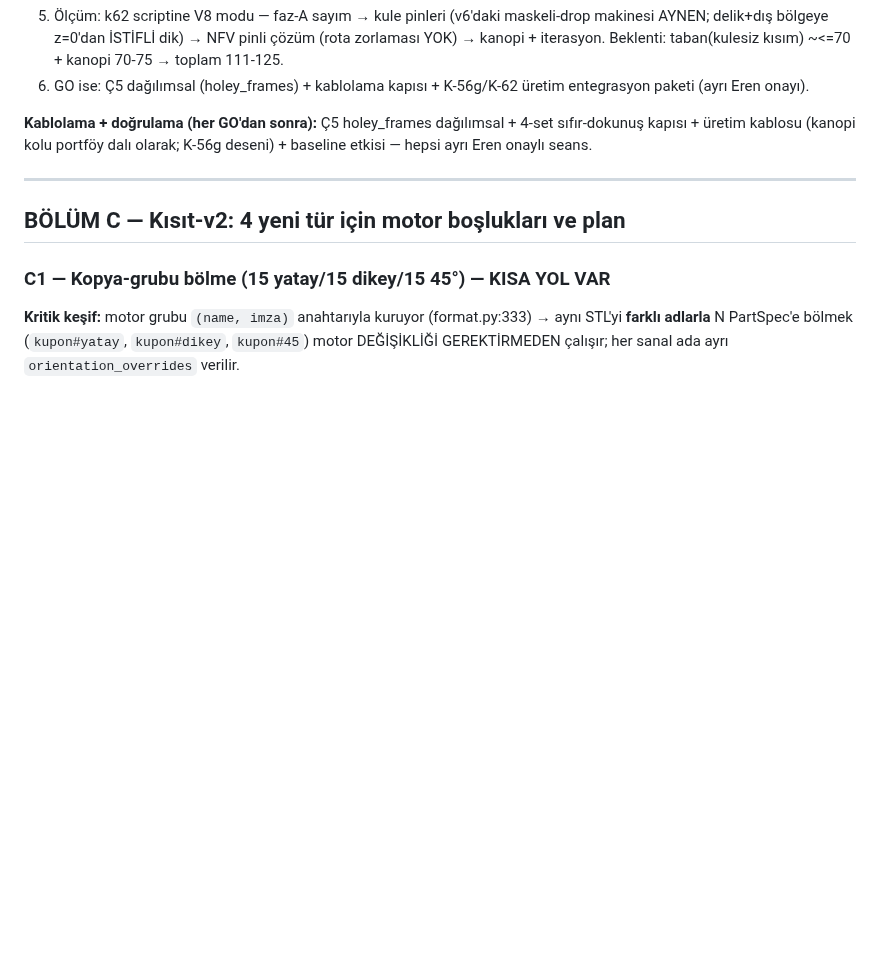
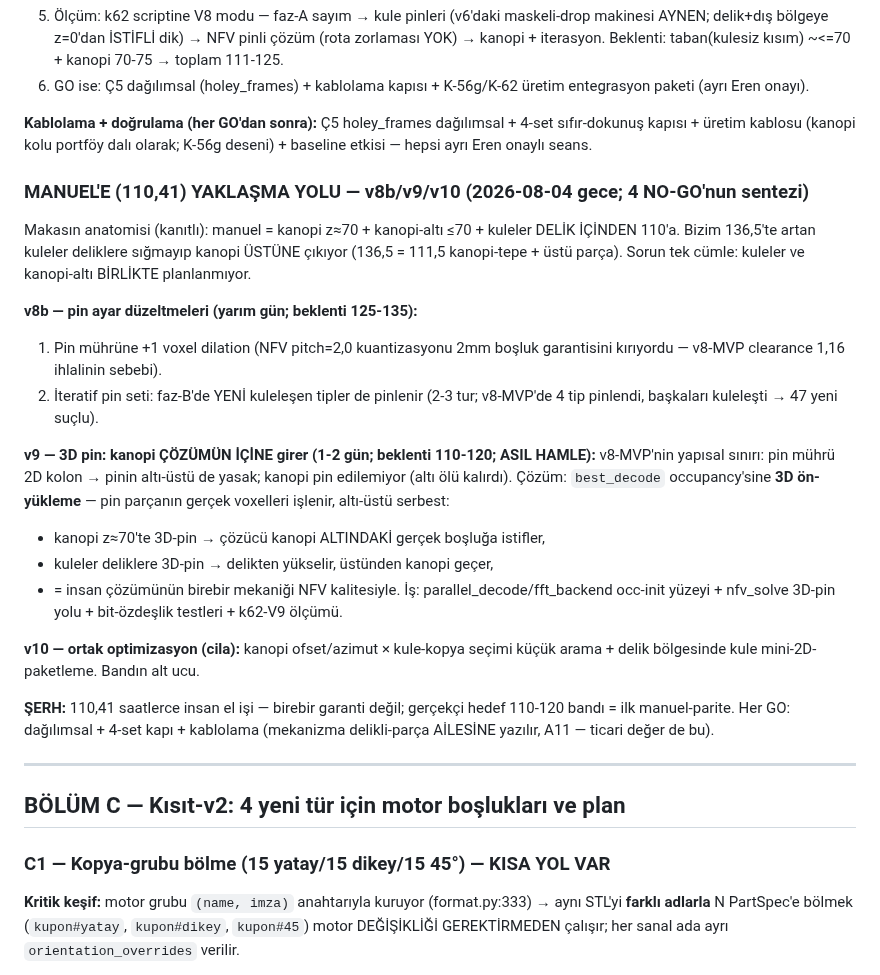
Before and after one commit to Eren845205/ie488-3d-nesting, a Markdown page: PLAN_KOK_SEBEP_VE_KISIT_V2.md, the part around the change. Drawn GitHub-style; blank space fills up the shorter version.

Commit message:
docs(K-62): manuel'e yaklasma yolu v8b/v9/v10 — 4 NO-GO sentezi plana islendi
Co-Authored-By: Claude Fable 5 <noreply@anthropic.com>
Claude-Session: https://claude.ai/code/session_01X7AbPb8emd71YPpMjCWSWk

```diff
--- a/PLAN_KOK_SEBEP_VE_KISIT_V2.md
+++ b/PLAN_KOK_SEBEP_VE_KISIT_V2.md
@@ -183,6 +183,36 @@ v8 iş listesi (orta motor işi, ~1 gün kod+test + koşular):
 4-set sıfır-dokunuş kapısı + üretim kablosu (kanopi kolu portföy dalı
 olarak; K-56g deseni) + baseline etkisi — hepsi ayrı Eren onaylı seans.
 
+### MANUEL'E (110,41) YAKLAŞMA YOLU — v8b/v9/v10 (2026-08-04 gece; 4 NO-GO'nun sentezi)
+
+Makasın anatomisi (kanıtlı): manuel = kanopi z≈70 + kanopi-altı ≤70 +
+kuleler DELİK İÇİNDEN 110'a. Bizim 136,5'te artan kuleler deliklere
+sığmayıp kanopi ÜSTÜNE çıkıyor (136,5 = 111,5 kanopi-tepe + üstü parça).
+Sorun tek cümle: kuleler ve kanopi-altı BİRLİKTE planlanmıyor.
+
+**v8b — pin ayar düzeltmeleri (yarım gün; beklenti 125-135):**
+1. Pin mührüne +1 voxel dilation (NFV pitch=2,0 kuantizasyonu 2mm boşluk
+   garantisini kırıyordu — v8-MVP clearance 1,16 ihlalinin sebebi).
+2. İteratif pin seti: faz-B'de YENİ kuleleşen tipler de pinlenir (2-3 tur;
+   v8-MVP'de 4 tip pinlendi, başkaları kuleleşti → 47 yeni suçlu).
+
+**v9 — 3D pin: kanopi ÇÖZÜMÜN İÇİNE girer (1-2 gün; beklenti 110-120; ASIL HAMLE):**
+v8-MVP'nin yapısal sınırı: pin mührü 2D kolon → pinin altı-üstü de yasak;
+kanopi pin edilemiyor (altı ölü kalırdı). Çözüm: `best_decode` occupancy'sine
+**3D ön-yükleme** — pin parçanın gerçek voxelleri işlenir, altı-üstü serbest:
+- kanopi z≈70'te 3D-pin → çözücü kanopi ALTINDAKİ gerçek boşluğa istifler,
+- kuleler deliklere 3D-pin → delikten yükselir, üstünden kanopi geçer,
+- = insan çözümünün birebir mekaniği NFV kalitesiyle.
+İş: parallel_decode/fft_backend occ-init yüzeyi + nfv_solve 3D-pin yolu +
+bit-özdeşlik testleri + k62-V9 ölçümü.
+
+**v10 — ortak optimizasyon (cila):** kanopi ofset/azimut × kule-kopya seçimi
+küçük arama + delik bölgesinde kule mini-2D-paketleme. Bandın alt ucu.
+
+**ŞERH:** 110,41 saatlerce insan el işi — birebir garanti değil; gerçekçi
+hedef 110-120 bandı = ilk manuel-parite. Her GO: dağılımsal + 4-set kapı +
+kablolama (mekanizma delikli-parça AİLESİNE yazılır, A11 — ticari değer de bu).
+
 ---
 
 ## BÖLÜM C — Kısıt-v2: 4 yeni tür için motor boşlukları ve plan
```
